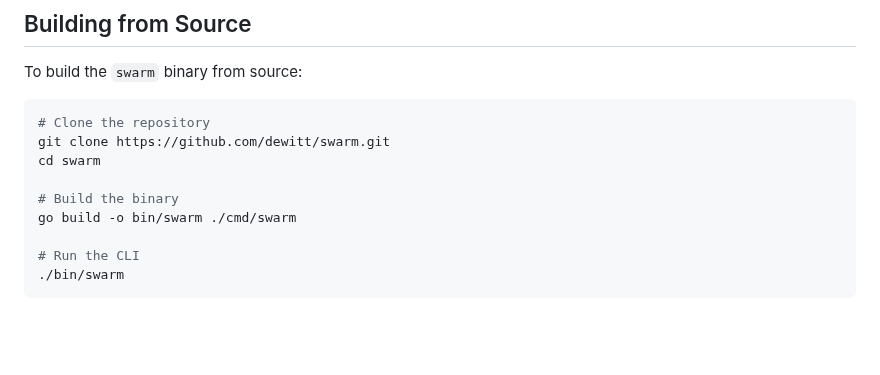
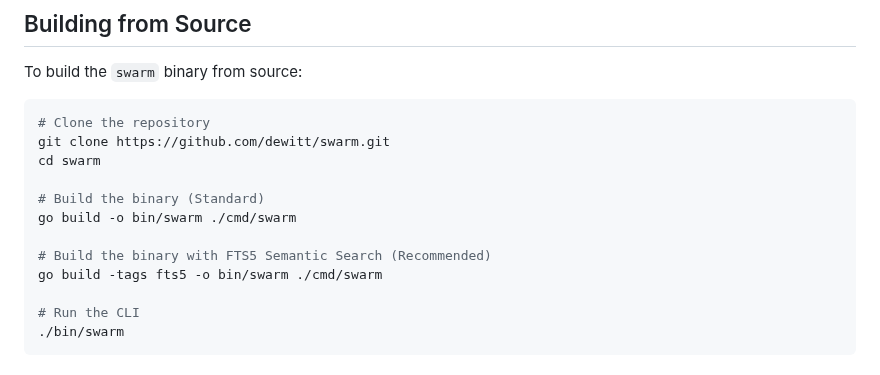
Before and after one commit to dewitt/swarm, a Markdown page: README.md, the part around the change. Drawn GitHub-style; blank space fills up the shorter version.

Commit message:
docs: add FTS5 build instructions to README

```diff
--- a/README.md
+++ b/README.md
@@ -101,8 +101,11 @@ To build the `swarm` binary from source:
 git clone https://github.com/dewitt/swarm.git
 cd swarm
 
-# Build the binary
+# Build the binary (Standard)
 go build -o bin/swarm ./cmd/swarm
+
+# Build the binary with FTS5 Semantic Search (Recommended)
+go build -tags fts5 -o bin/swarm ./cmd/swarm
 
 # Run the CLI
 ./bin/swarm
```
